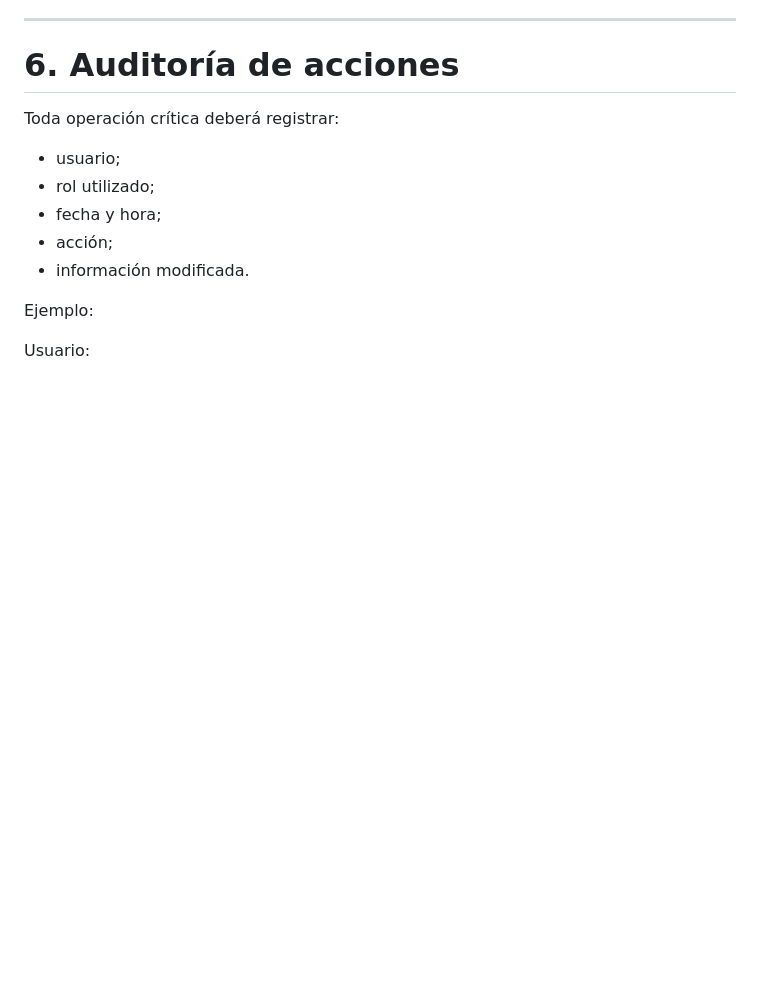
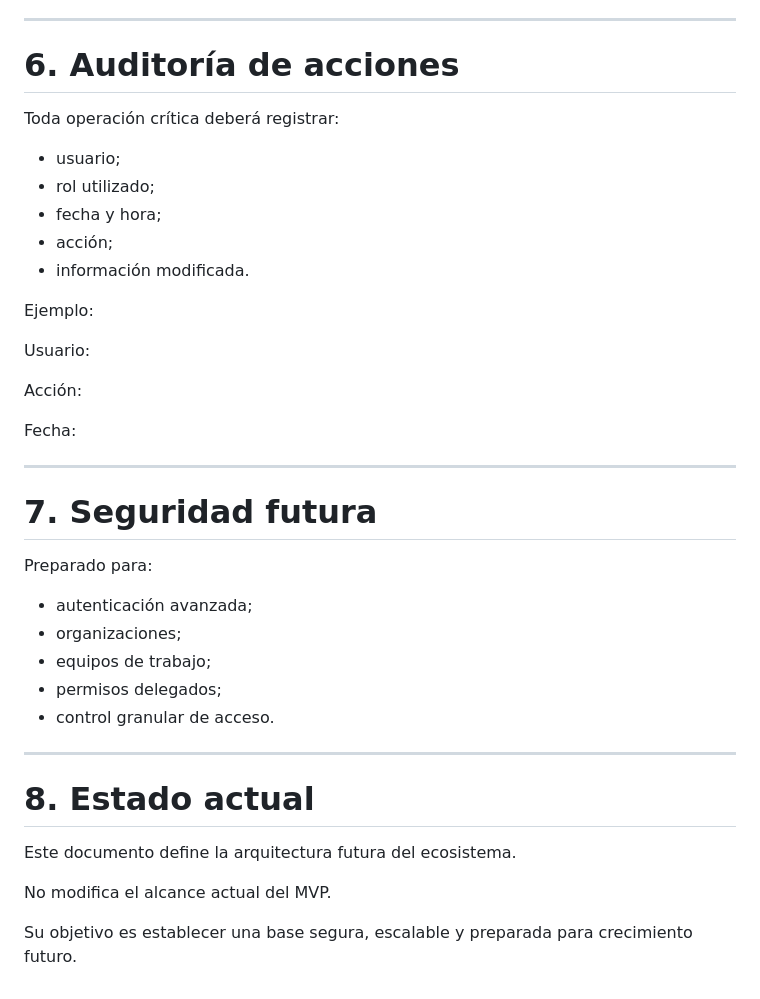
Before and after one commit to jgiacomin/agro_fields, a Markdown page: docs/arquitectura/ROLES_Y_PERMISOS.md, the part around the change. Drawn GitHub-style; blank space fills up the shorter version.

Commit message:
Completa seguridad futura en roles y permisos V8

```diff
--- a/docs/arquitectura/ROLES_Y_PERMISOS.md
+++ b/docs/arquitectura/ROLES_Y_PERMISOS.md
@@ -203,3 +203,32 @@ Toda operación crítica deberá registrar:
 Ejemplo:
 
 Usuario:
+
+
+Acción:
+
+
+
+Fecha:
+
+---
+
+# 7. Seguridad futura
+
+Preparado para:
+
+- autenticación avanzada;
+- organizaciones;
+- equipos de trabajo;
+- permisos delegados;
+- control granular de acceso.
+
+---
+
+# 8. Estado actual
+
+Este documento define la arquitectura futura del ecosistema.
+
+No modifica el alcance actual del MVP.
+
+Su objetivo es establecer una base segura, escalable y preparada para crecimiento futuro.
```
